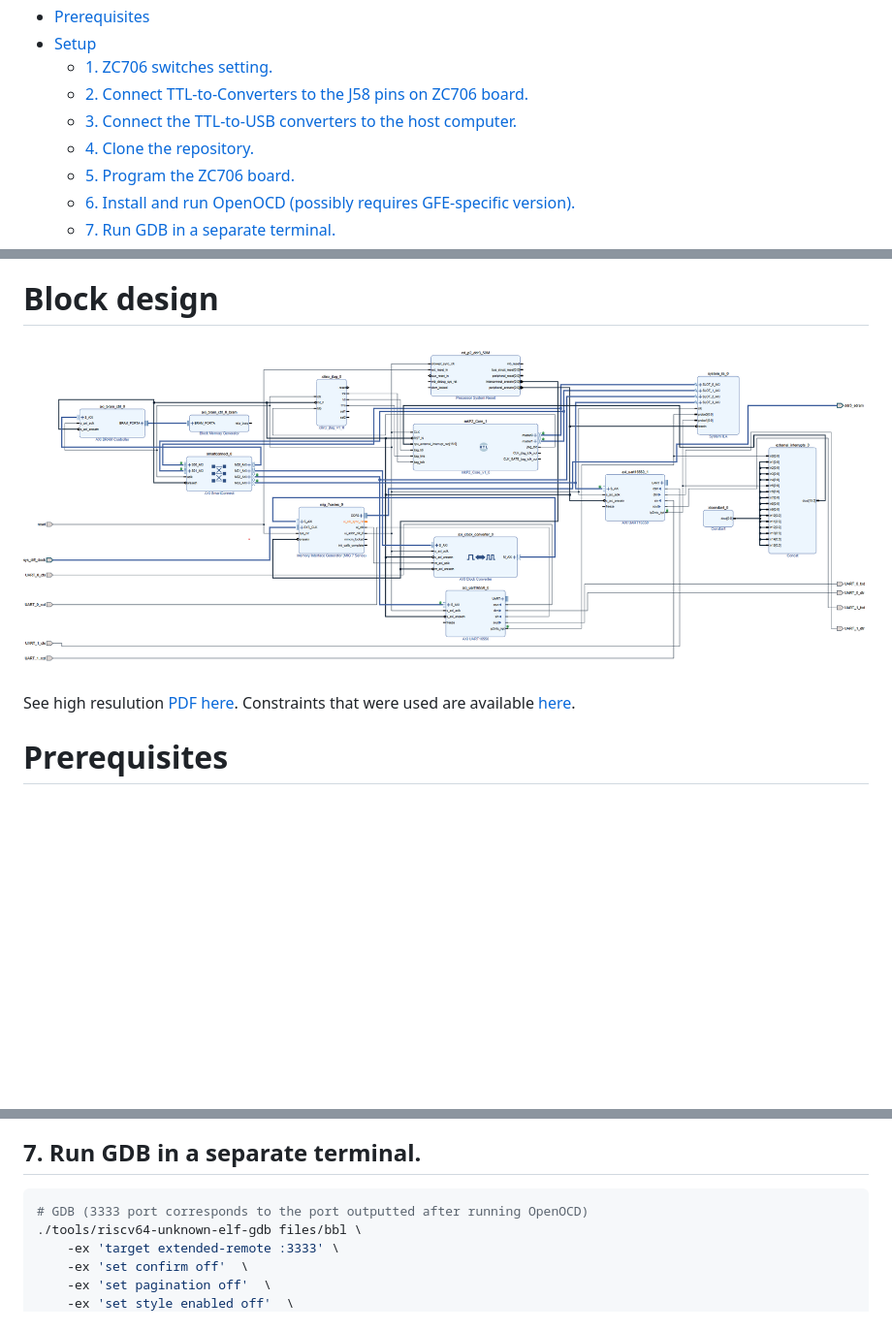
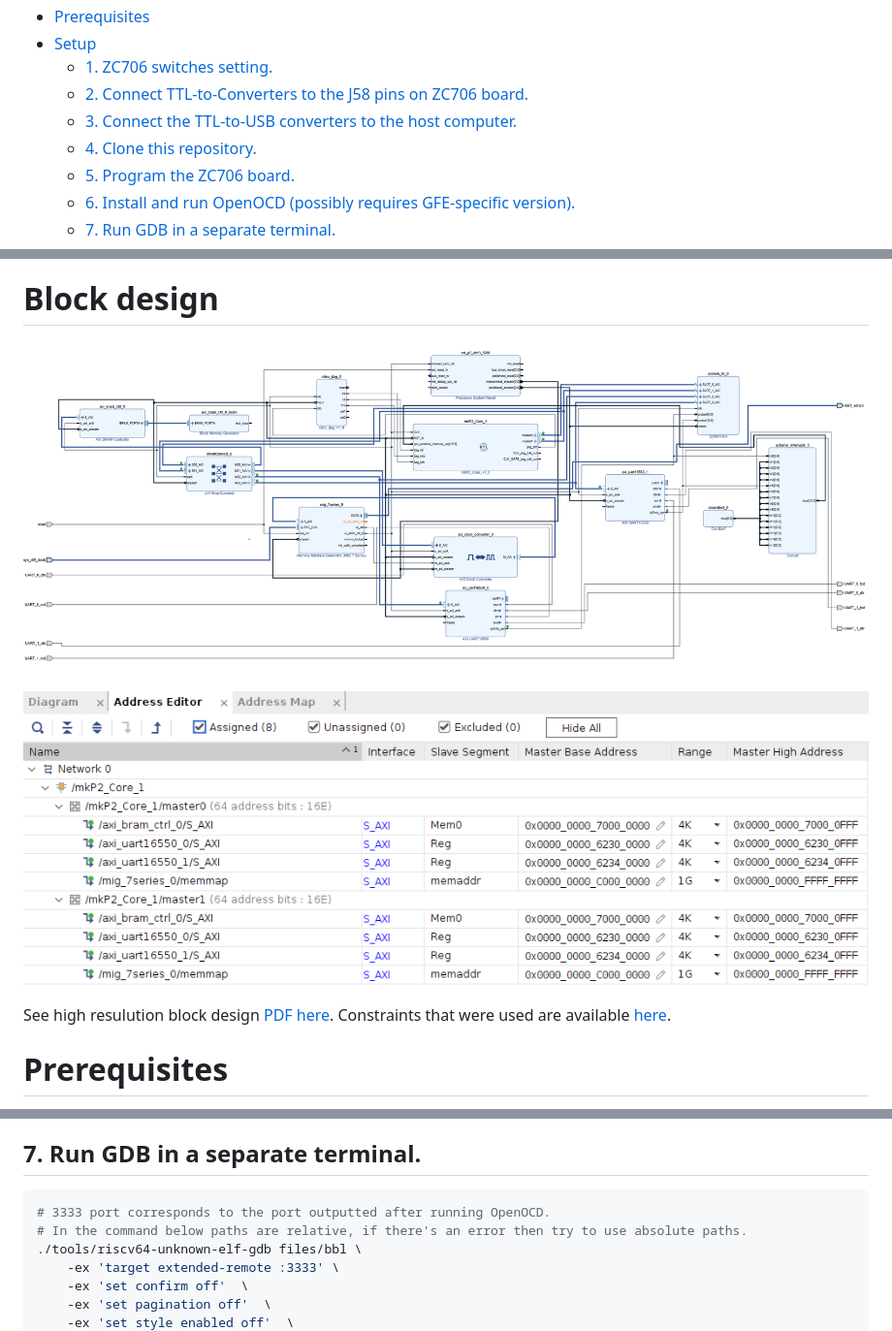
Before and after one commit to michalmonday/CheriBSD-on-minimal-hardware, a Markdown page: README.md, 3 parts joined by grey strips. Shown: that part at 97% size. GitHub-like rendering; pictures changed too: images/address_map.png (added); blank space fills up the shorter version.

Commit message:
Address map image, more notes, typo fix

````diff
--- a/README.md
+++ b/README.md
@@ -8,7 +8,7 @@ Files and instructions for running CheriBSD using Flute processor implemented on
   - [1\. ZC706 switches setting.](#1-zc706-switches-setting)
   - [2\. Connect TTL-to-Converters to the J58 pins on ZC706 board.](#2-connect-ttl-to-converters-to-the-j58-pins-on-zc706-board)
   - [3\. Connect the TTL-to-USB converters to the host computer.](#3-connect-the-ttl-to-usb-converters-to-the-host-computer)
-  - [4\. Clone the repository.](#4-clone-the-repository)
+  - [4\. Clone this repository.](#4-clone-this-repository)
   - [5\. Program the ZC706 board.](#5-program-the-zc706-board)
   - [6\. Install and run OpenOCD (possibly requires GFE-specific version).](#6-install-and-run-openocd-possibly-requires-gfe-specific-version)
   - [7\. Run GDB in a separate terminal.](#7-run-gdb-in-a-separate-terminal)
@@ -36,9 +36,11 @@ Additionally, in comparison with the BESSPIN-GFE design, our design lacks SPI bl
 
 # Block design
 
-![](.images/../images/p2_ddr.png)
+![image missing](./images/p2_ddr.png)
 
-See high resulution [PDF here](./images/p2_ddr3.pdf). Constraints that were used are available [here](./files/vivado_2022_1_project/p2_constraints.xdc).
+![image missing](./images/address_map.png)
+
+See high resulution block design [PDF here](./images/p2_ddr3.pdf). Constraints that were used are available [here](./files/vivado_2022_1_project/p2_constraints.xdc).
 
 # Prerequisites
 * ZC706 board
@@ -146,7 +157,8 @@ After running the OpenOCD with `scripts/openocd_zc706`, it should output the fol
 
 ## 7\. Run GDB in a separate terminal.
 ```bash
-# GDB (3333 port corresponds to the port outputted after running OpenOCD)
+# 3333 port corresponds to the port outputted after running OpenOCD.
+# In the command below paths are relative, if there's an error then try to use absolute paths.
 ./tools/riscv64-unknown-elf-gdb files/bbl \
 	-ex 'target extended-remote :3333' \
 	-ex 'set confirm off'  \
````
Also changed, not shown: other parts of README.md (+13 -4 lines).
